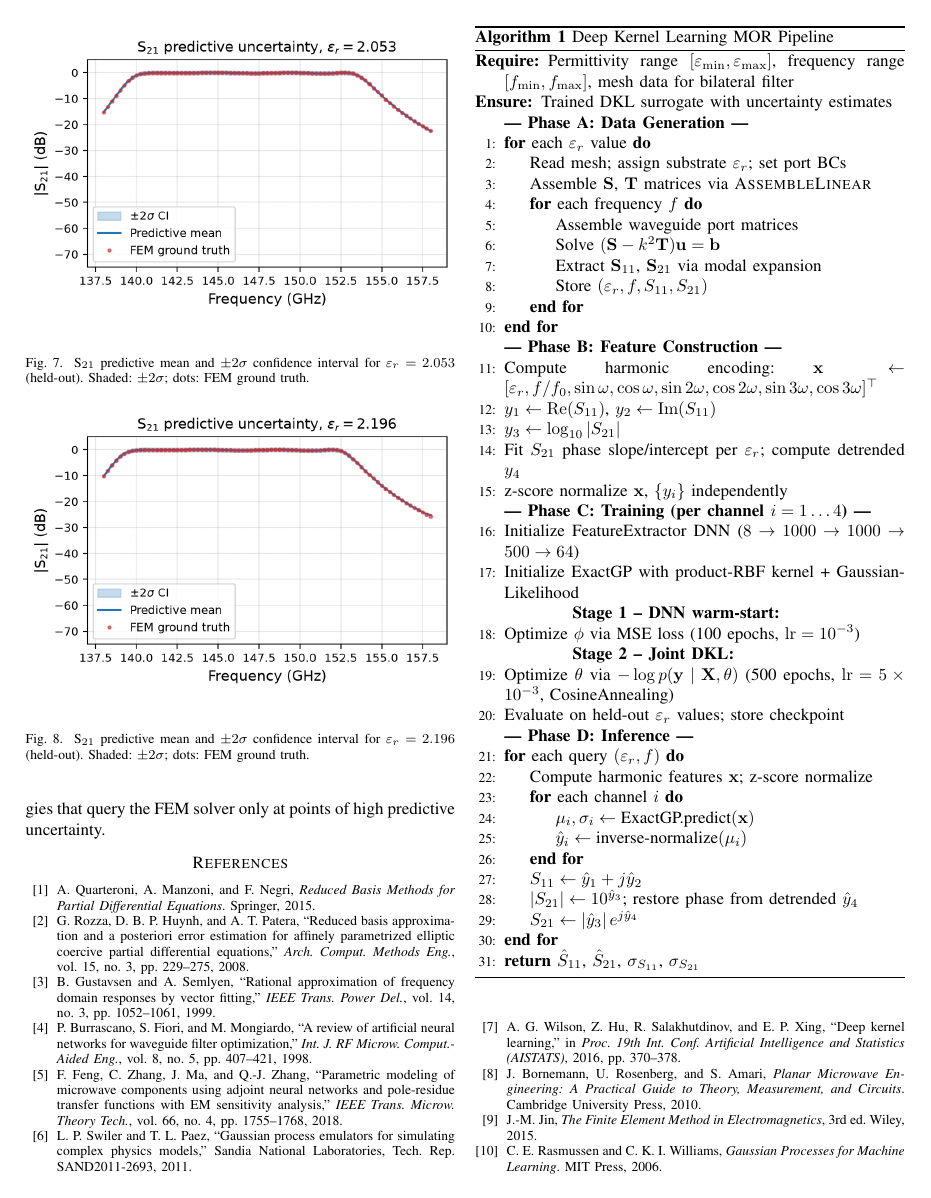
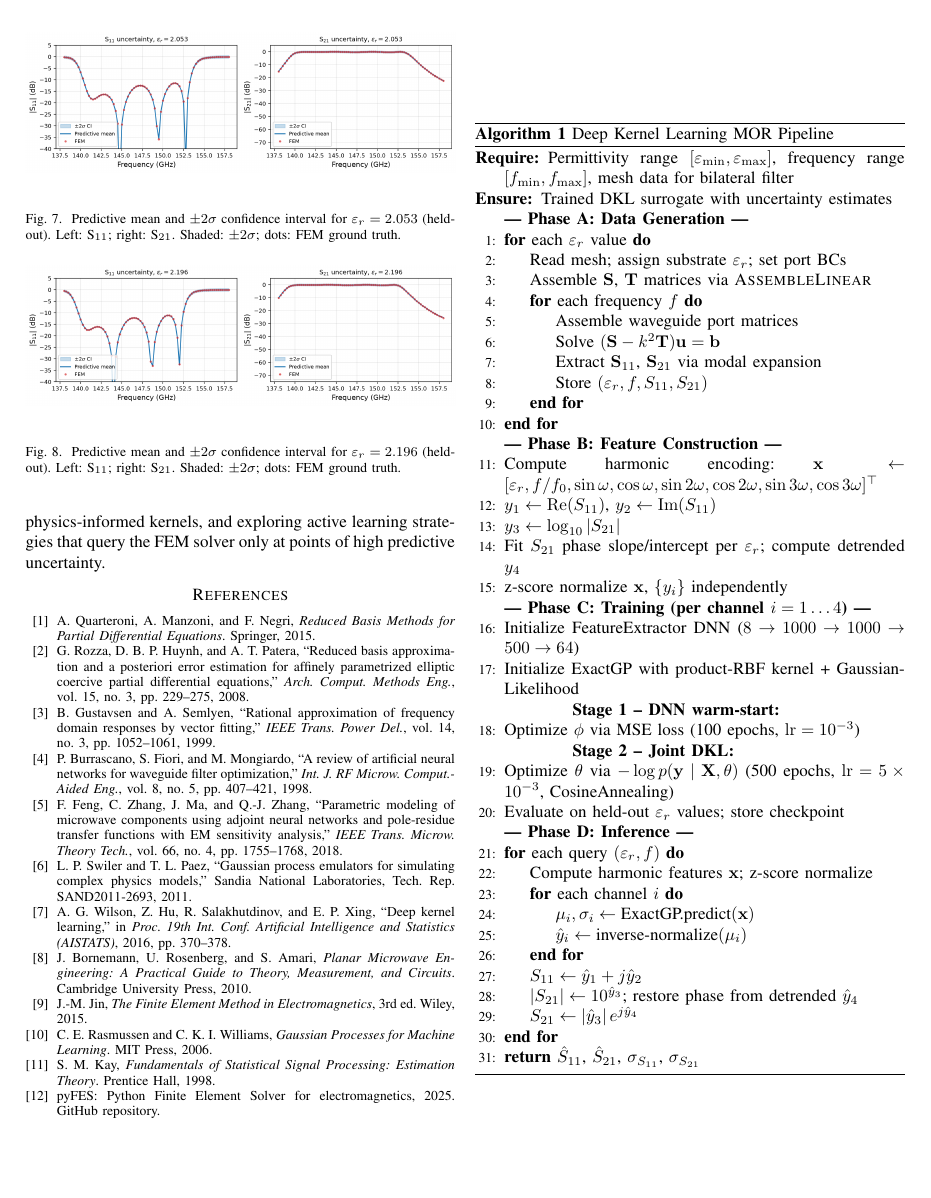
Before and after one commit to ntilau/pyFES, a LaTeX paper (paper/paper.tex): page 5 of 6 before the commit and page 5 of 5 after it. Compiled offline with pdfLaTeX.

Commit message:
Add S11 panels to uncertainty figures (Figs 7-8 now show both S11 and S21)

```diff
--- a/paper/paper.tex
+++ b/paper/paper.tex
@@ -237,13 +237,13 @@ Figures~\ref{fig:uncert1} and~\ref{fig:uncert2} illustrate the predictive uncert
 \begin{figure}[t]
 \centering
 \includegraphics[width=\columnwidth]{fig_uncertainty_1.png}
-\caption{S$_{21}$ predictive mean and $\pm 2\sigma$ confidence interval for $\varepsilon_r = 2.053$ (held-out). Shaded: $\pm 2\sigma$; dots: FEM ground truth.}\label{fig:uncert1}
+\caption{Predictive mean and $\pm 2\sigma$ confidence interval for $\varepsilon_r = 2.053$ (held-out). Left: S$_{11}$; right: S$_{21}$. Shaded: $\pm 2\sigma$; dots: FEM ground truth.}\label{fig:uncert1}
 \end{figure}
 
 \begin{figure}[t]
 \centering
 \includegraphics[width=\columnwidth]{fig_uncertainty_2.png}
-\caption{S$_{21}$ predictive mean and $\pm 2\sigma$ confidence interval for $\varepsilon_r = 2.196$ (held-out). Shaded: $\pm 2\sigma$; dots: FEM ground truth.}\label{fig:uncert2}
+\caption{Predictive mean and $\pm 2\sigma$ confidence interval for $\varepsilon_r = 2.196$ (held-out). Left: S$_{11}$; right: S$_{21}$. Shaded: $\pm 2\sigma$; dots: FEM ground truth.}\label{fig:uncert2}
 \end{figure}
 
 \section{Pipeline Overview}
```
Also changed, not shown: paper/fig_uncertainty_1.png, paper/fig_uncertainty_2.png, paper/paper.pdf, paper/paper.tex (2 more changed lines), 1 other file.
